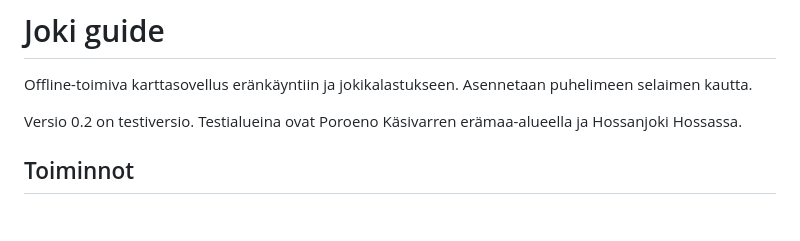
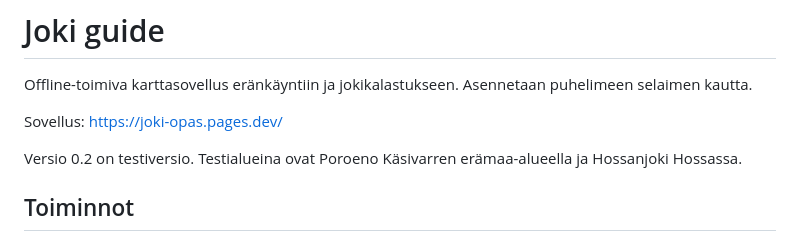
Before and after one commit to gitdaada/joki-guide, a Markdown page: README.md, the part around the change. Rendered like a GitHub page; blank space fills up the shorter version.

Commit message:
Lisää sovelluksen osoite README:hen
Co-Authored-By: Claude Opus 5.5 <noreply@anthropic.com>
Claude-Session: https://claude.ai/code/session_01LX2yo7Bd8d9f38ruoAsUUx

```diff
--- a/README.md
+++ b/README.md
@@ -1,6 +1,8 @@
 # Joki guide
 
 Offline-toimiva karttasovellus eränkäyntiin ja jokikalastukseen. Asennetaan puhelimeen selaimen kautta.
+
+Sovellus: https://joki-opas.pages.dev/
 
 Versio 0.2 on testiversio. Testialueina ovat Poroeno Käsivarren erämaa-alueella ja Hossanjoki Hossassa.
 
```
